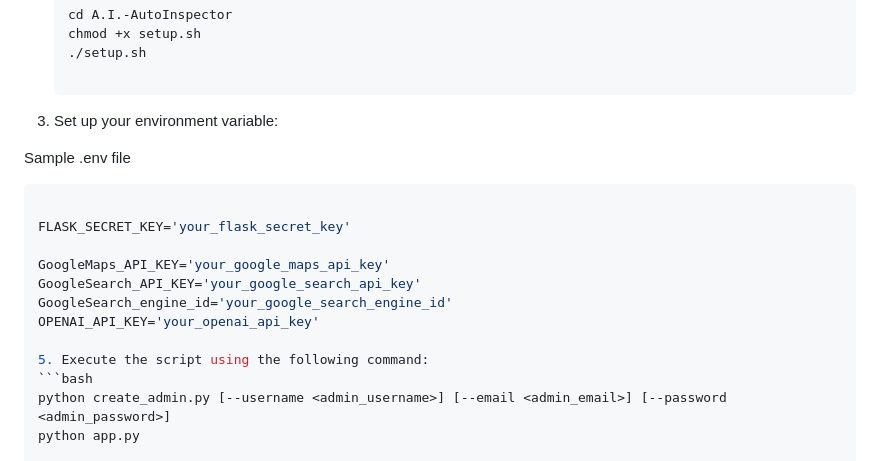
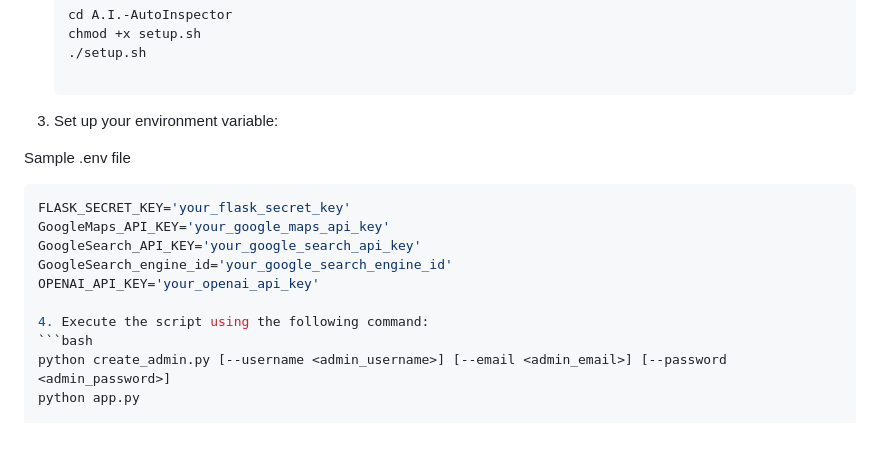
Before and after one commit to Divyeshpratap/A.I.-AutoInspector, a Markdown page: README.md, the part around the change. Rendered like a GitHub page; blank space fills up the shorter version.

````diff
--- a/README.md
+++ b/README.md
@@ -95,15 +95,13 @@ To set up the project, follow these steps:
 
 Sample .env file
    ```bash
-
    FLASK_SECRET_KEY='your_flask_secret_key'
-
    GoogleMaps_API_KEY='your_google_maps_api_key'
    GoogleSearch_API_KEY='your_google_search_api_key'
    GoogleSearch_engine_id='your_google_search_engine_id'
    OPENAI_API_KEY='your_openai_api_key'
 
-5. Execute the script using the following command:
+4. Execute the script using the following command:
    ```bash
    python create_admin.py [--username <admin_username>] [--email <admin_email>] [--password <admin_password>]
    python app.py
````
